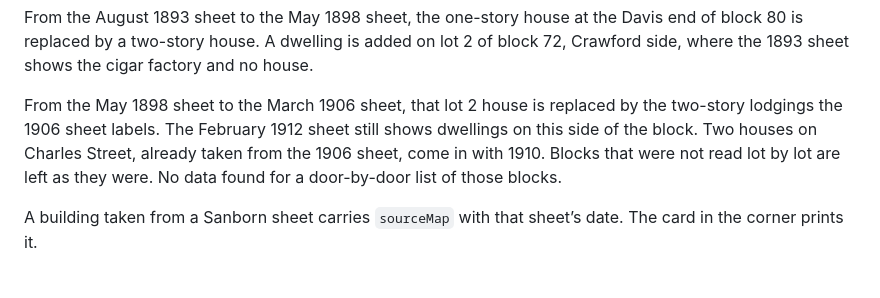
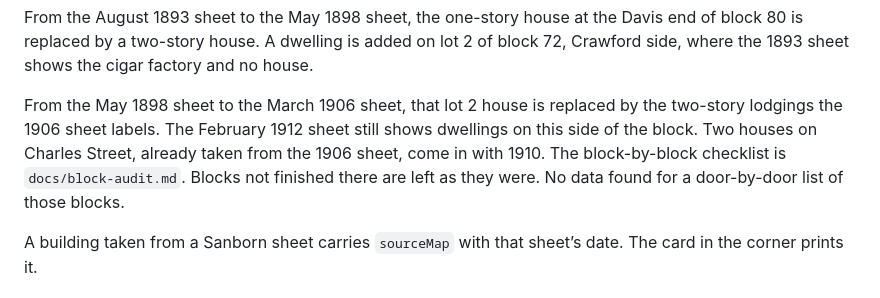
Before and after one commit to MCR-Game-Project/ghost-town, a Markdown page: SOURCES.md, the part around the change. Rendered like a GitHub page.

```diff
--- a/SOURCES.md
+++ b/SOURCES.md
@@ -230,7 +230,7 @@ From 1886 to the August 1893 sheet, those block 72 and block 80 dwellings are st
 
 From the August 1893 sheet to the May 1898 sheet, the one-story house at the Davis end of block 80 is replaced by a two-story house. A dwelling is added on lot 2 of block 72, Crawford side, where the 1893 sheet shows the cigar factory and no house.
 
-From the May 1898 sheet to the March 1906 sheet, that lot 2 house is replaced by the two-story lodgings the 1906 sheet labels. The February 1912 sheet still shows dwellings on this side of the block. Two houses on Charles Street, already taken from the 1906 sheet, come in with 1910. Blocks that were not read lot by lot are left as they were. No data found for a door-by-door list of those blocks.
+From the May 1898 sheet to the March 1906 sheet, that lot 2 house is replaced by the two-story lodgings the 1906 sheet labels. The February 1912 sheet still shows dwellings on this side of the block. Two houses on Charles Street, already taken from the 1906 sheet, come in with 1910. The block-by-block checklist is `docs/block-audit.md`. Blocks not finished there are left as they were. No data found for a door-by-door list of those blocks.
 
 A building taken from a Sanborn sheet carries `sourceMap` with that sheet’s date. The card in the corner prints it.
 
```
Also changed, not shown: docs/block-audit.md (added, +101 -0 lines).
